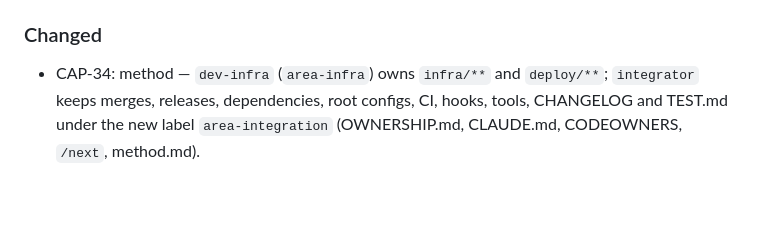
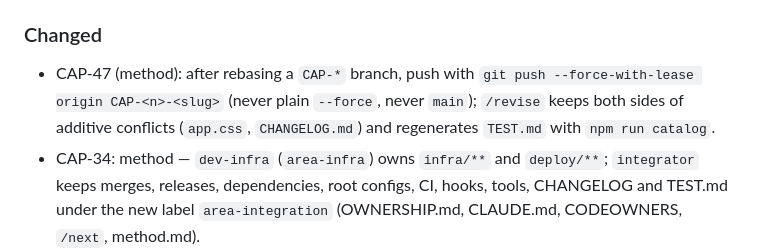
Before and after one commit to eiglesia4/Cap-Collector, a Markdown page: CHANGELOG.md, the part around the change. GitHub-like rendering; blank space fills up the shorter version.

Commit message:
CAP-47: CHANGELOG entry

```diff
--- a/CHANGELOG.md
+++ b/CHANGELOG.md
@@ -100,6 +100,9 @@ one section per milestone tag (`v0.1.0-v0`, `v0.2.0-v1`, …), closed by the int
 
 ### Changed
 
+- CAP-47 (method): after rebasing a `CAP-*` branch, push with `git push --force-with-lease origin CAP-<n>-<slug>`
+  (never plain `--force`, never `main`); `/revise` keeps both sides of additive conflicts (`app.css`, `CHANGELOG.md`)
+  and regenerates `TEST.md` with `npm run catalog`.
 - CAP-34: method — `dev-infra` (`area-infra`) owns `infra/**` and `deploy/**`; `integrator` keeps merges, releases,
   dependencies, root configs, CI, hooks, tools, CHANGELOG and TEST.md under the new label `area-integration`
   (OWNERSHIP.md, CLAUDE.md, CODEOWNERS, `/next`, method.md).
```
